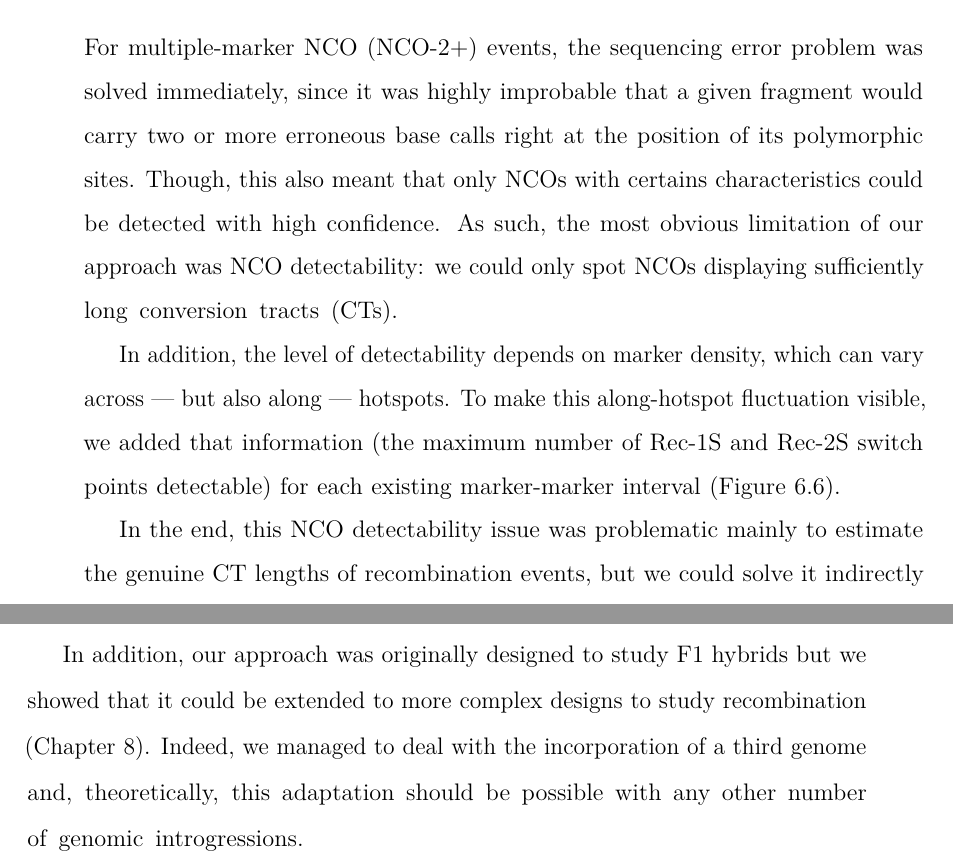
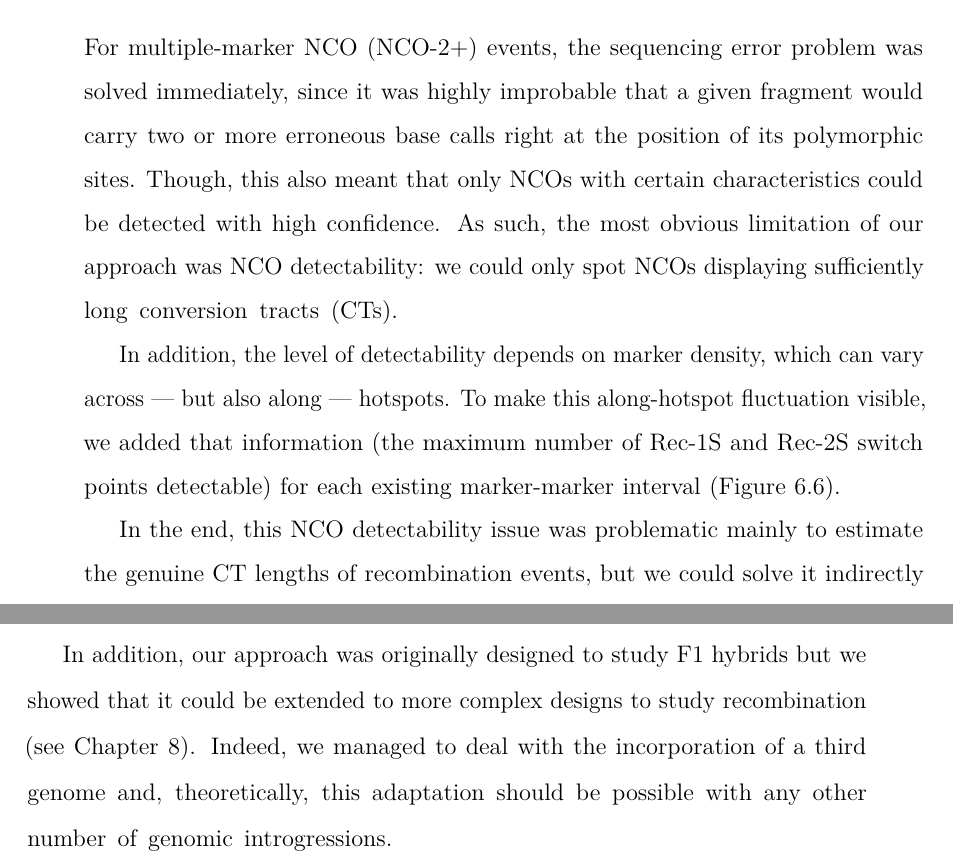
Before and after one commit to MaudGautier/PhD-thesis, a LaTeX thesis (main.tex, which reads text/chap9-discussion.tex): two parts of pages 211 and 212 of 266, joined at a grey line, cut so that both start at the same text. Compiled offline with pdfLaTeX.

Commit message:
Autographic corrections

```diff
--- a/text/chap9-discussion.tex
+++ b/text/chap9-discussion.tex
@@ -71,7 +71,7 @@ to estimate the BGC coefficient ($b$) on these events, we had to monitor the num
 \subsection{The issue of NCO detectability}
 
 For multiple-marker NCO (NCO-2+) events, the sequencing error problem was solved immediately, since it was highly improbable that a given fragment would carry two or more erroneous base calls right at the position of its polymorphic sites.
-Though, this also meant that only NCOs with certains characteristics could be detected with high confidence.
+Though, this also meant that only NCOs with certain characteristics could be detected with high confidence.
 As such, the most obvious limitation of our approach was NCO detectability: we could only spot NCOs displaying sufficiently long conversion tracts (CTs).
 
 In addition, the level of detectability depends on marker density, which can vary across — but also along — hotspots.
@@ -102,7 +102,7 @@ On top of that, it was arguably even better suited than the other existing techn
 
 % And, on top of that, it proved to be more than 100 times as powerful as all the current techniques to detect recombination (see Chapter~\ref{ch:5-methodology}).\\
 
-In addition, our approach was originally designed to study F1 hybrids but we showed that it could be extended to more complex designs to study recombination (Chapter~\ref{ch:8-HFM1}).
+In addition, our approach was originally designed to study F1 hybrids but we showed that it could be extended to more complex designs to study recombination (see Chapter~\ref{ch:8-HFM1}).
 Indeed, we managed to deal with the incorporation of a third genome and, theoretically, this adaptation should be possible with any other number of genomic introgressions.
 
 % FAIRE UNE TRANSI??
```
Also changed, not shown: text/abstract.tex (+2 -2 lines), text/chap9-discussion.tex (2 more changed lines).
